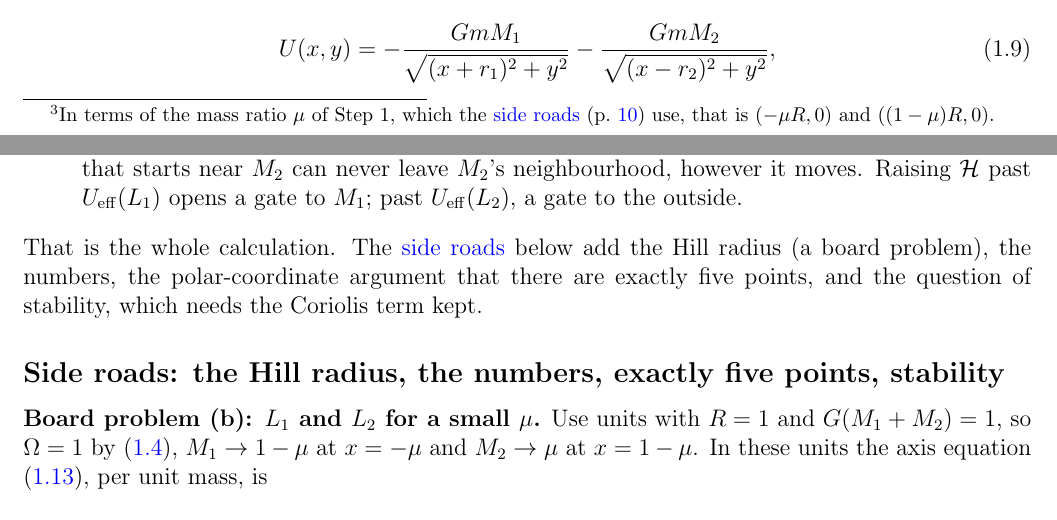
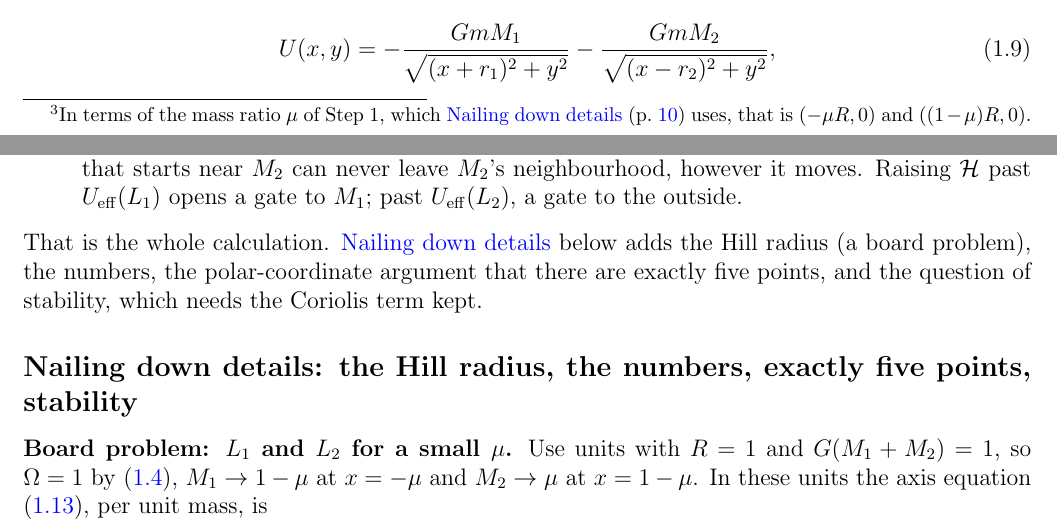
Before and after one commit to mglerner/ClassicalMechanics, a LaTeX document (Lagrangian/AstroLagrangeHandout/AstroLagrange.tex): two parts of pages 5 and 10 of 21, joined at a grey line, cut so that both start at the same text. Compiled offline with pdfLaTeX.

Commit message:
AstroLagrange: the 'Nailing down details' rename and the 'Board problem' heading in the handout itself (the previous commit's message claimed them, but its rename step had aborted before writing; only the notebook and the page were renamed there)
Co-Authored-By: Claude Fable 5.1 <noreply@anthropic.com>

```diff
--- a/Lagrangian/AstroLagrangeHandout/AstroLagrange.tex
+++ b/Lagrangian/AstroLagrangeHandout/AstroLagrange.tex
@@ -26,8 +26,8 @@
 \newcommand{\Ueff}{U_{\rm eff}}
 \newcommand{\vpec}{v_{\rm pec}}
 % 'the side roads' in the text links to the subsection (hyperref) and gives its page.
-\newcommand{\sideroads}{\hyperref[sec:sideroads]{side roads}}
-\newcommand{\sideroadsp}{\hyperref[sec:sideroads]{side roads} (p.~\pageref{sec:sideroads})}
+\newcommand{\sideroads}{\hyperref[sec:sideroads]{Nailing down details}}
+\newcommand{\sideroadsp}{\hyperref[sec:sideroads]{Nailing down details} (p.~\pageref{sec:sideroads})}
 
 \begin{document}
 \title{Highlights from two astronomy problems for Lagrange's equations: \\
@@ -341,4 +340,5 @@ primaries sit at $(x, y) = (-r_1, 0)$ and $(r_2, 0)$ for all time\footnote{In te
-  use, that is $(-\mu R, 0)$ and $((1-\mu)R, 0)$.} You can see this intuitively (the whole reason we choose
+primaries sit at $(x, y) = (-r_1, 0)$ and $(r_2, 0)$ for all time\footnote{In terms of the mass ratio $\mu$ of Step~1, which \sideroadsp{}
+  uses, that is $(-\mu R, 0)$ and $((1-\mu)R, 0)$.} You can see this intuitively (the whole reason we choose
 these co-moving coordinates was to fix the motion of the primaries), or you can
 see it explicitly by plugging $(x,y) = (r_2, 0)$ into
 the rotation: $X = r_2\cos\Om t$, $Y = r_2\sin\Om t$, which is
@@ -622,15 +622,15 @@ remarks, the first two of which are the point of Section~7.8:
 \end{enumerate}
 
 \smallskip
-\noindent That is the whole calculation. The \sideroads{} below add the Hill radius (a board
+\noindent That is the whole calculation. \sideroads{} below adds the Hill radius (a board
 problem), the numbers, the polar-coordinate argument that there are exactly five points,
 and the question of stability, which needs the Coriolis term kept.
 
-\subsection*{Side roads: the Hill radius, the numbers, exactly five points, stability}
+\subsection*{Nailing down details: the Hill radius, the numbers, exactly five points, stability}
 \phantomsection\label{sec:sideroads}
-\addcontentsline{toc}{subsection}{Side roads: the Hill radius, the numbers, exactly five points, stability}
+\addcontentsline{toc}{subsection}{Nailing down details: the Hill radius, the numbers, exactly five points, stability}
 
-\noindent\textbf{Board problem (b): $L_1$ and $L_2$ for a small $\mu$.} Use units with $R = 1$
+\noindent\textbf{Board problem: $L_1$ and $L_2$ for a small $\mu$.} Use units with $R = 1$
 and $G(M_1+M_2) = 1$, so $\Om = 1$ by \eqref{eq:kepler3}, $M_1 \to 1-\mu$ at $x = -\mu$ and
 $M_2 \to \mu$ at $x = 1-\mu$. In these units the axis equation \eqref{eq:axisfull}, per unit
 mass, is
```
Also changed, not shown: Lagrangian/AstroLagrangeHandout/AstroLagrange (student).pdf, Lagrangian/AstroLagrangeHandout/AstroLagrange.pdf, Lagrangian/AstroLagrangeHandout/AstroLagrange.tex (13 more changed lines).
